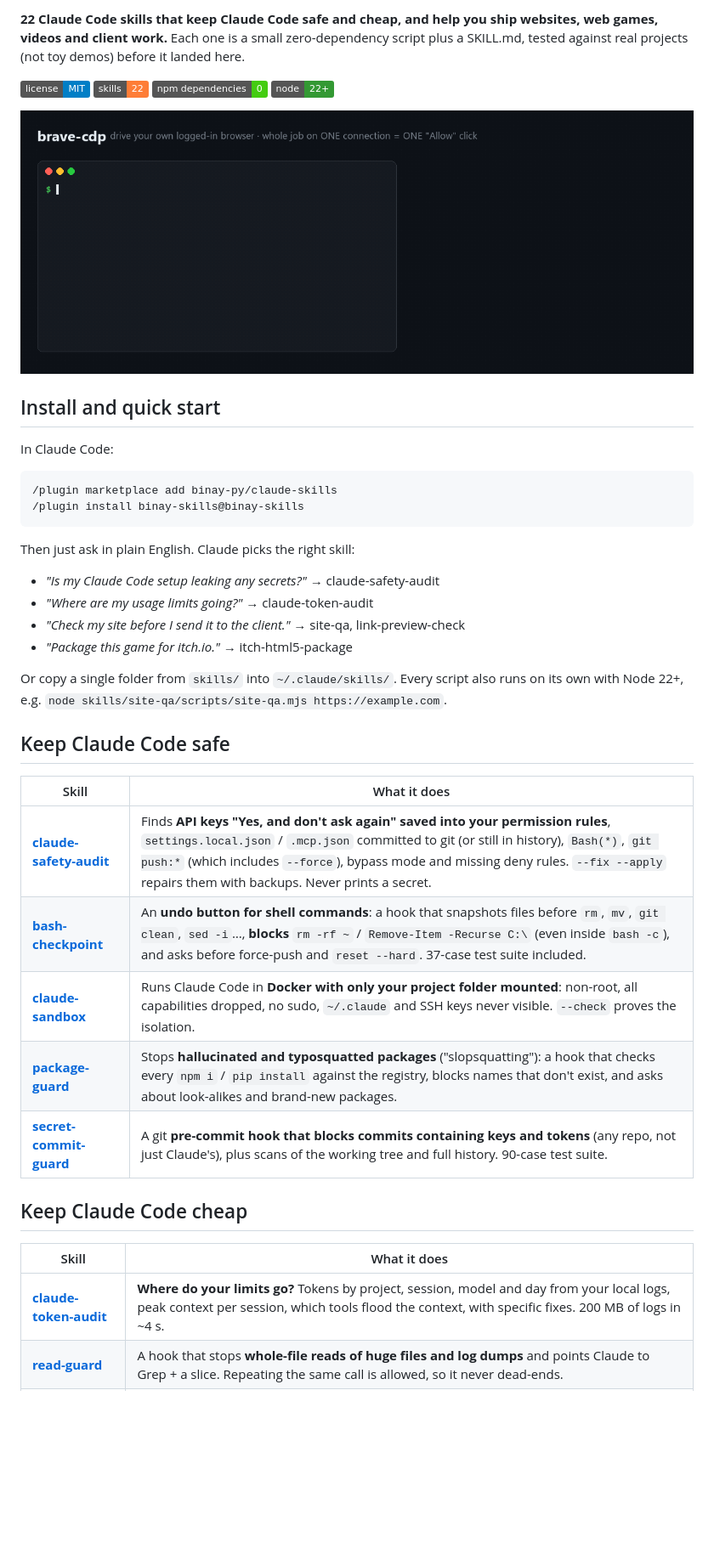
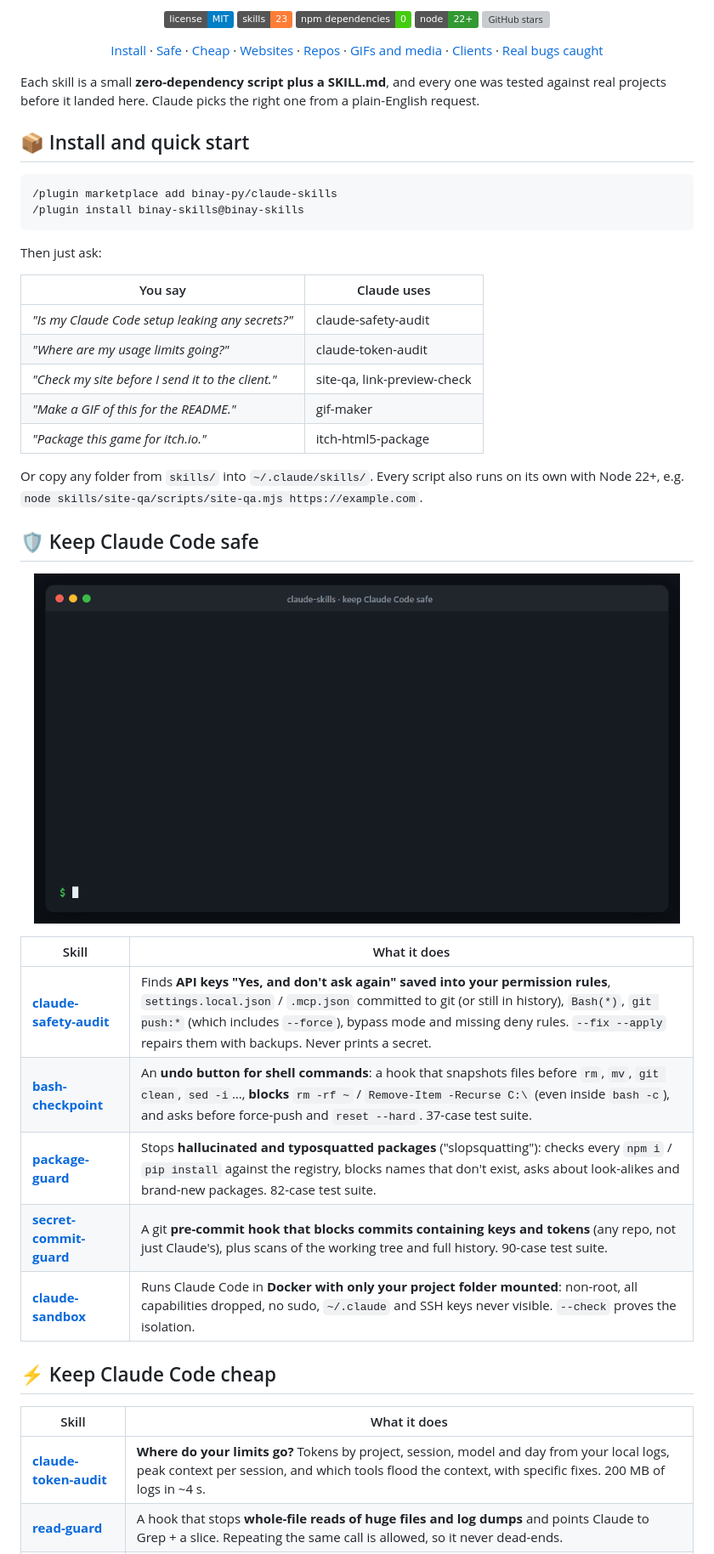
Before and after one commit to binay-py/claude-skills, a Markdown page: README.md, the part around one of its changes. Shown at 85% size. GitHub-like rendering; pictures changed too: docs/safety.gif (added); badges without logos; blank space fills up the shorter version; grey boxes are pictures that could not be loaded.

````diff
--- a/README.md
+++ b/README.md
@@ -2,36 +4,58 @@
 
-**22 Claude Code skills that keep Claude Code safe and cheap, and help you ship websites, web games, videos and client work.** Each one is a small zero-dependency script plus a SKILL.md, tested against real projects (not toy demos) before it landed here.
+<p align="center">
+  <a href="LICENSE"><img src="https://img.shields.io/badge/license-MIT-blue.svg" alt="MIT license"></a>
+  <img src="https://img.shields.io/badge/skills-23-orange" alt="23 skills">
+  <img src="https://img.shields.io/badge/npm%20dependencies-0-brightgreen" alt="zero npm dependencies">
+  <img src="https://img.shields.io/badge/node-22%2B-339933" alt="Node 22+">
+  <a href="https://github.com/binay-py/claude-skills/stargazers"><img src="https://img.shields.io/github/stars/binay-py/claude-skills?style=social" alt="GitHub stars"></a>
+</p>
 
-[![License: MIT](https://img.shields.io/badge/license-MIT-blue.svg)](LICENSE) ![Skills: 22](https://img.shields.io/badge/skills-22-orange) ![Dependencies: 0](https://img.shields.io/badge/npm%20dependencies-0-brightgreen) ![Node 22+](https://img.shields.io/badge/node-22%2B-339933)
+<p align="center">
+  <a href="#-install-and-quick-start">Install</a> ·
+  <a href="#-keep-claude-code-safe">Safe</a> ·
+  <a href="#-keep-claude-code-cheap">Cheap</a> ·
+  <a href="#-ship-a-website">Websites</a> ·
+  <a href="#-ship-any-repo">Repos</a> ·
+  <a href="#-make-gifs-thumbnails-and-videos">GIFs and media</a> ·
+  <a href="#-win-clients">Clients</a> ·
+  <a href="#-bugs-these-caught-on-real-projects">Real bugs caught</a>
+</p>
 
-![brave-cdp running a whole browser job on one connection](docs/demo.gif)
+Each skill is a small **zero-dependency script plus a SKILL.md**, and every one was tested against real projects before it landed here. Claude picks the right one from a plain-English request.
 
-## Install and quick start
+## 📦 Install and quick start
 
-In Claude Code:
 ```
 /plugin marketplace add binay-py/claude-skills
 /plugin install binay-skills@binay-skills
 ```
-Then just ask in plain English. Claude picks the right skill:
-- *"Is my Claude Code setup leaking any secrets?"* → claude-safety-audit
-- *"Where are my usage limits going?"* → claude-token-audit
-- *"Check my site before I send it to the client."* → site-qa, link-preview-check
-- *"Package this game for itch.io."* → itch-html5-package
+Then just ask:
 
-Or copy a single folder from `skills/` into `~/.claude/skills/`. Every script also runs on its own with Node 22+, e.g. `node skills/site-qa/scripts/site-qa.mjs https://example.com`.
+| You say | Claude uses |
+|---|---|
+| *"Is my Claude Code setup leaking any secrets?"* | claude-safety-audit |
+| *"Where are my usage limits going?"* | claude-token-audit |
+| *"Check my site before I send it to the client."* | site-qa, link-preview-check |
+| *"Make a GIF of this for the README."* | gif-maker |
+| *"Package this game for itch.io."* | itch-html5-package |
 
-## Keep Claude Code safe
+Or copy any folder from `skills/` into `~/.claude/skills/`. Every script also runs on its own with Node 22+, e.g. `node skills/site-qa/scripts/site-qa.mjs https://example.com`.
+
+## 🛡 Keep Claude Code safe
+
+<p align="center"><img src="docs/safety.gif" width="760" alt="Terminal demo: safety audit finds nothing leaked, package-guard blocks a hallucinated package, bash-checkpoint blocks rm -rf ~"></p>
+
 | Skill | What it does |
 |---|---|
 | **[claude-safety-audit](skills/claude-safety-audit)** | Finds **API keys "Yes, and don't ask again" saved into your permission rules**, `settings.local.json` / `.mcp.json` committed to git (or still in history), `Bash(*)`, `git push:*` (which includes `--force`), bypass mode and missing deny rules. `--fix --apply` repairs them with backups. Never prints a secret. |
-| **[bash-checkpoint](skills/bash-checkpoint)** | An **undo button for shell commands**: a hook that snapshots files before `rm`, `mv`, `git clean`, `sed -i`…, **blocks** `rm -rf ~` / `Remove-Item -Recurse C:\` (even inside `bash -c`), and asks before force-push and `reset --hard`. 37-case test suite included. |
+| **[bash-checkpoint](skills/bash-checkpoint)** | An **undo button for shell commands**: a hook that snapshots files before `rm`, `mv`, `git clean`, `sed -i`…, **blocks** `rm -rf ~` / `Remove-Item -Recurse C:\` (even inside `bash -c`), and asks before force-push and `reset --hard`. 37-case test suite. |
+| **[package-guard](skills/package-guard)** | Stops **hallucinated and typosquatted packages** ("slopsquatting"): checks every `npm i` / `pip install` against the registry, blocks names that don't exist, asks about look-alikes and brand-new packages. 82-case test suite. |
+| **[secret-commit-guard](skills/secret-commit-guard)** | A git **pre-commit hook that blocks commits containing keys and tokens** (any repo, not just Claude's), plus scans of the working tree and full history. 90-case test suite. |
 | **[claude-sandbox](skills/claude-sandbox)** | Runs Claude Code in **Docker with only your project folder mounted**: non-root, all capabilities dropped, no sudo, `~/.claude` and SSH keys never visible. `--check` proves the isolation. |
-| **[package-guard](skills/package-guard)** | Stops **hallucinated and typosquatted packages** ("slopsquatting"): a hook that checks every `npm i` / `pip install` against the registry, blocks names that don't exist, and asks about look-alikes and brand-new packages. |
-| **[secret-commit-guard](skills/secret-commit-guard)** | A git **pre-commit hook that blocks commits containing keys and tokens** (any repo, not just Claude's), plus scans of the working tree and full history. 90-case test suite. |
 
-## Keep Claude Code cheap
+## ⚡ Keep Claude Code cheap
+
 | Skill | What it does |
 |---|---|
-| **[claude-token-audit](skills/claude-token-audit)** | **Where do your limits go?** Tokens by project, session, model and day from your local logs, peak context per session, which tools flood the context, with specific fixes. 200 MB of logs in ~4 s. |
+| **[claude-token-audit](skills/claude-token-audit)** | **Where do your limits go?** Tokens by project, session, model and day from your local logs, peak context per session, and which tools flood the context, with specific fixes. 200 MB of logs in ~4 s. |
 | **[read-guard](skills/read-guard)** | A hook that stops **whole-file reads of huge files and log dumps** and points Claude to Grep + a slice. Repeating the same call is allowed, so it never dead-ends. |
````
Also changed, not shown: other parts of README.md (+44 -42 lines), skills/gif-maker/SKILL.md (added, +47 -0 lines), docs/hero.gif (added), 6 other files.
